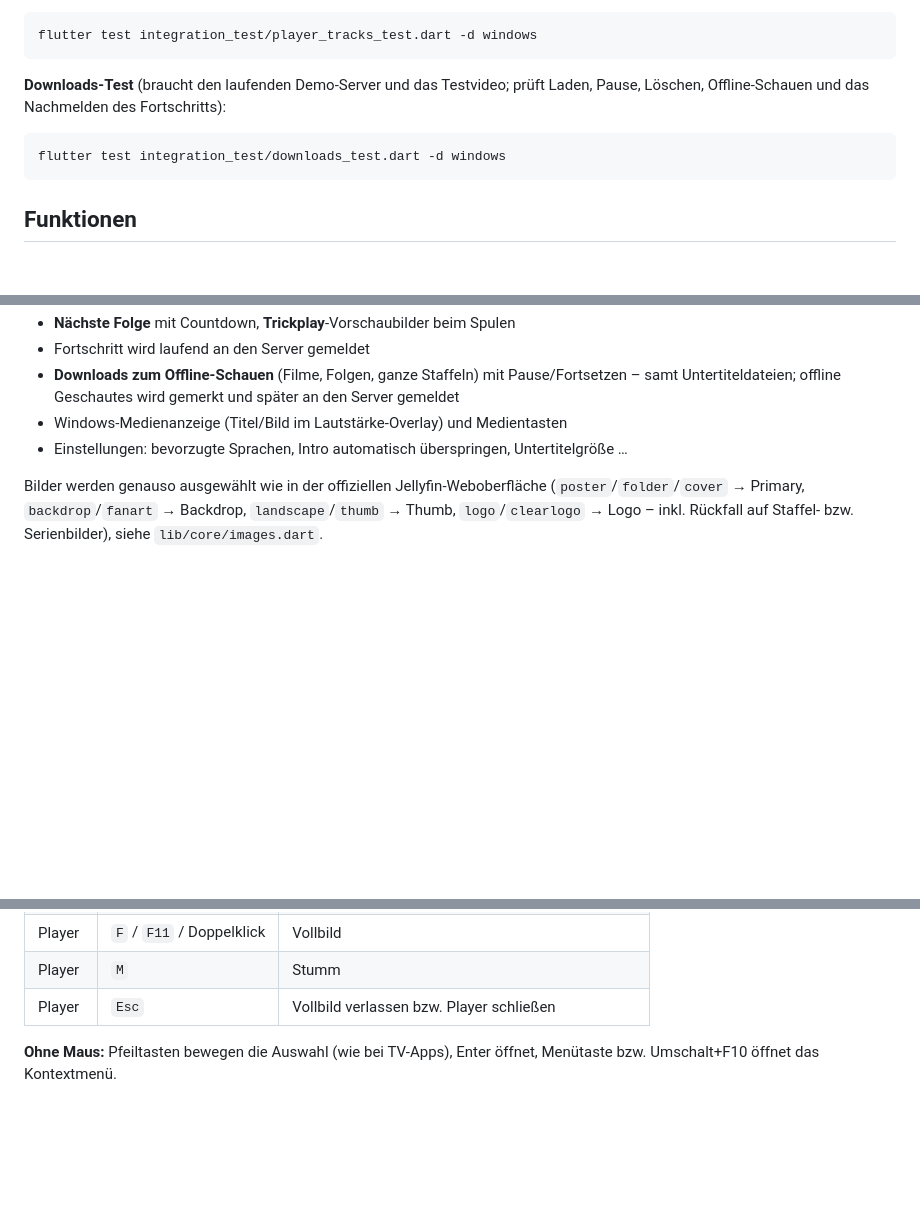
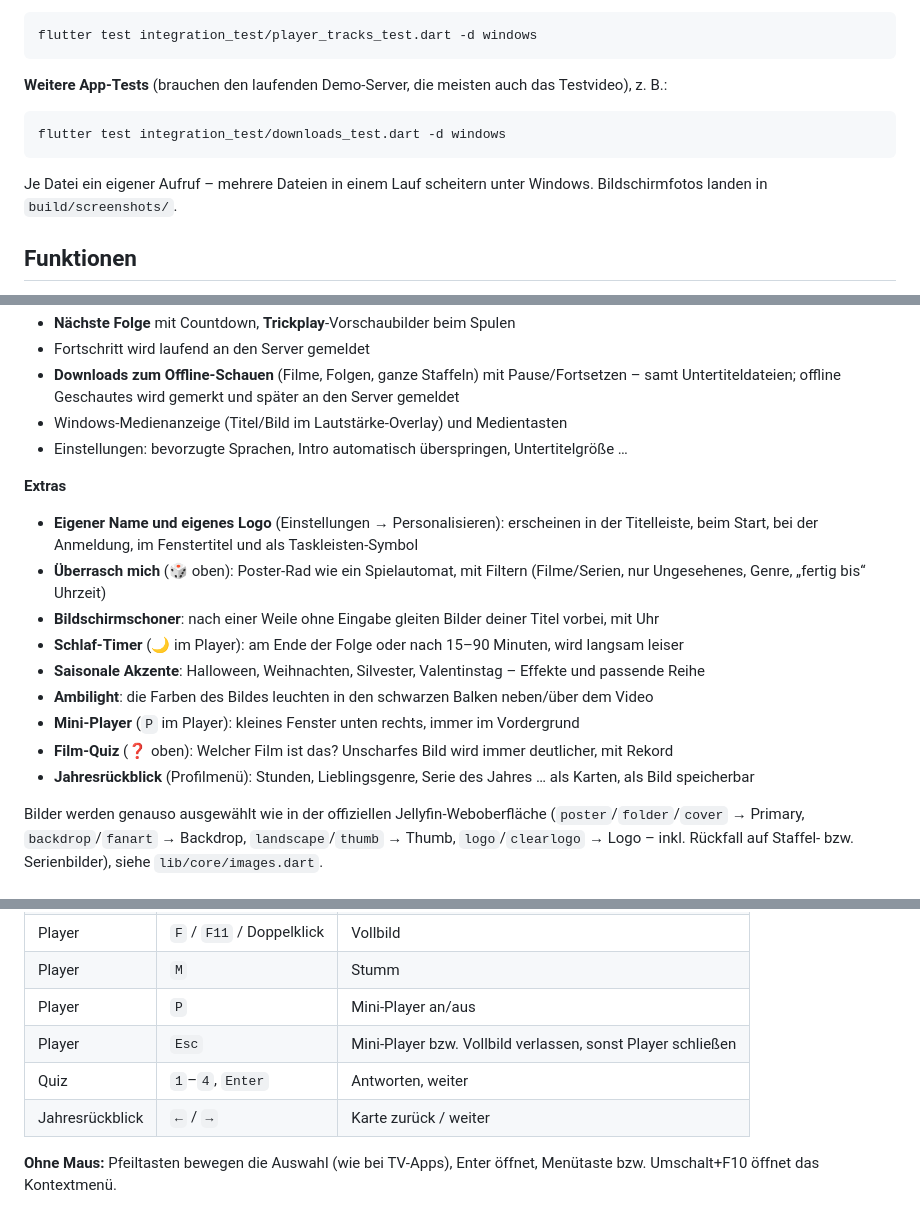
Before and after one commit to RED0XI/Jellyflex, a Markdown page: README.md, 3 parts joined by grey strips. GitHub-like rendering; blank space fills up the shorter version.

Commit message:
README: Extras, Tastenkürzel, Testhinweise
Co-Authored-By: Claude Opus 5.5 <noreply@anthropic.com>

````diff
--- a/README.md
+++ b/README.md
@@ -44,12 +44,14 @@ zwei Untertitelspuren, siehe `lib/dev/player_harness.dart`):
 flutter test integration_test/player_tracks_test.dart -d windows
 ```
 
-**Downloads-Test** (braucht den laufenden Demo-Server und das Testvideo; prüft Laden, Pause,
-Löschen, Offline-Schauen und das Nachmelden des Fortschritts):
+**Weitere App-Tests** (brauchen den laufenden Demo-Server, die meisten auch das Testvideo), z. B.:
 
 ```bash
 flutter test integration_test/downloads_test.dart -d windows
 ```
+
+Je Datei ein eigener Aufruf – mehrere Dateien in einem Lauf scheitern unter Windows.
+Bildschirmfotos landen in `build/screenshots/`.
 
 ## Funktionen
 
@@ -73,6 +75,20 @@ flutter test integration_test/downloads_test.dart -d windows
 - Windows-Medienanzeige (Titel/Bild im Lautstärke-Overlay) und Medientasten
 - Einstellungen: bevorzugte Sprachen, Intro automatisch überspringen, Untertitelgröße …
 
+**Extras**
+
+- **Eigener Name und eigenes Logo** (Einstellungen → Personalisieren): erscheinen in der
+  Titelleiste, beim Start, bei der Anmeldung, im Fenstertitel und als Taskleisten-Symbol
+- **Überrasch mich** (🎲 oben): Poster-Rad wie ein Spielautomat, mit Filtern (Filme/Serien,
+  nur Ungesehenes, Genre, „fertig bis“ Uhrzeit)
+- **Bildschirmschoner**: nach einer Weile ohne Eingabe gleiten Bilder deiner Titel vorbei, mit Uhr
+- **Schlaf-Timer** (🌙 im Player): am Ende der Folge oder nach 15–90 Minuten, wird langsam leiser
+- **Saisonale Akzente**: Halloween, Weihnachten, Silvester, Valentinstag – Effekte und passende Reihe
+- **Ambilight**: die Farben des Bildes leuchten in den schwarzen Balken neben/über dem Video
+- **Mini-Player** (`P` im Player): kleines Fenster unten rechts, immer im Vordergrund
+- **Film-Quiz** (❓ oben): Welcher Film ist das? Unscharfes Bild wird immer deutlicher, mit Rekord
+- **Jahresrückblick** (Profilmenü): Stunden, Lieblingsgenre, Serie des Jahres … als Karten, als Bild speicherbar
+
 Bilder werden genauso ausgewählt wie in der offiziellen Jellyfin-Weboberfläche
 (`poster`/`folder`/`cover` → Primary, `backdrop`/`fanart` → Backdrop, `landscape`/`thumb` → Thumb,
 `logo`/`clearlogo` → Logo – inkl. Rückfall auf Staffel- bzw. Serienbilder), siehe `lib/core/images.dart`.
@@ -91,7 +107,10 @@ Bilder werden genauso ausgewählt wie in der offiziellen Jellyfin-Weboberfläche
 | Player | `↑` / `↓` | Lautstärke |
 | Player | `F` / `F11` / Doppelklick | Vollbild |
 | Player | `M` | Stumm |
-| Player | `Esc` | Vollbild verlassen bzw. Player schließen |
+| Player | `P` | Mini-Player an/aus |
+| Player | `Esc` | Mini-Player bzw. Vollbild verlassen, sonst Player schließen |
+| Quiz | `1`–`4`, `Enter` | Antworten, weiter |
+| Jahresrückblick | `←` / `→` | Karte zurück / weiter |
 
 **Ohne Maus:** Pfeiltasten bewegen die Auswahl (wie bei TV-Apps), Enter öffnet,
 Menütaste bzw. Umschalt+F10 öffnet das Kontextmenü.
````
